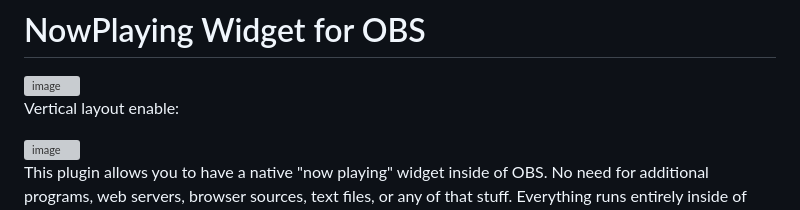
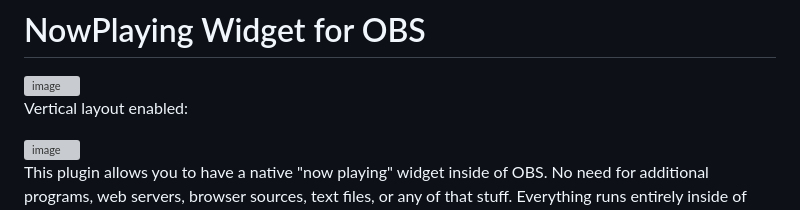
Before and after one commit to kitfoxc/OBSHTMLPlayerPlugin, a Markdown page: README.md, the part around the change. Rendered like a GitHub page; grey boxes are pictures that could not be loaded.

```diff
--- a/README.md
+++ b/README.md
@@ -9,7 +9,7 @@ https://www.twitch.tv/lingeriegoat
 
 <img width="1073" height="1815" alt="image" src="https://github.com/user-attachments/assets/bef53d1a-0d2b-4927-ae2f-c2f2dd30fbd4" />
 
-Vertical layout enable:
+Vertical layout enabled:
 
 <img width="439" height="605" alt="image" src="https://github.com/user-attachments/assets/b3856bcb-d0b8-4714-8e75-7de41b475d8f" />
 
```
